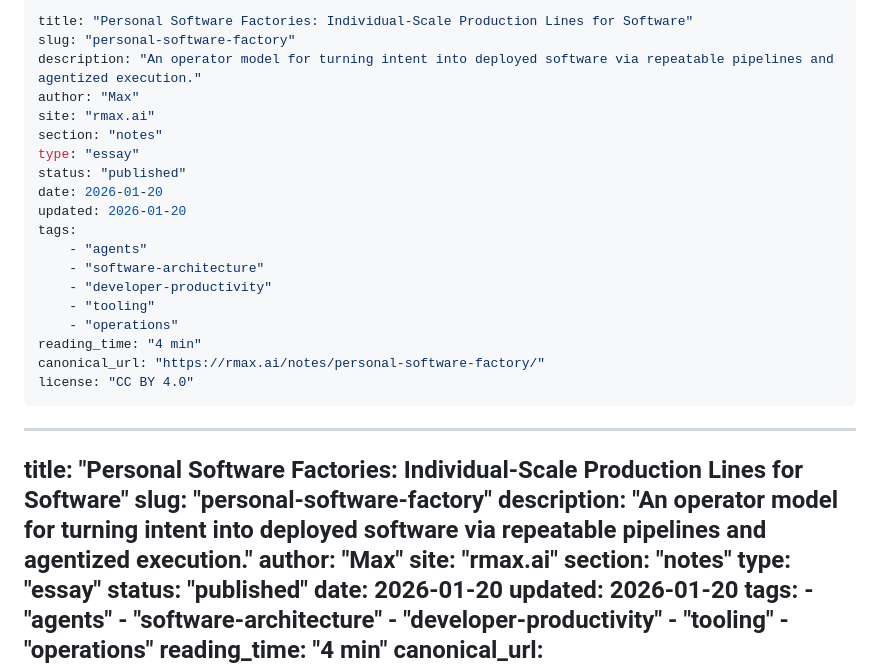
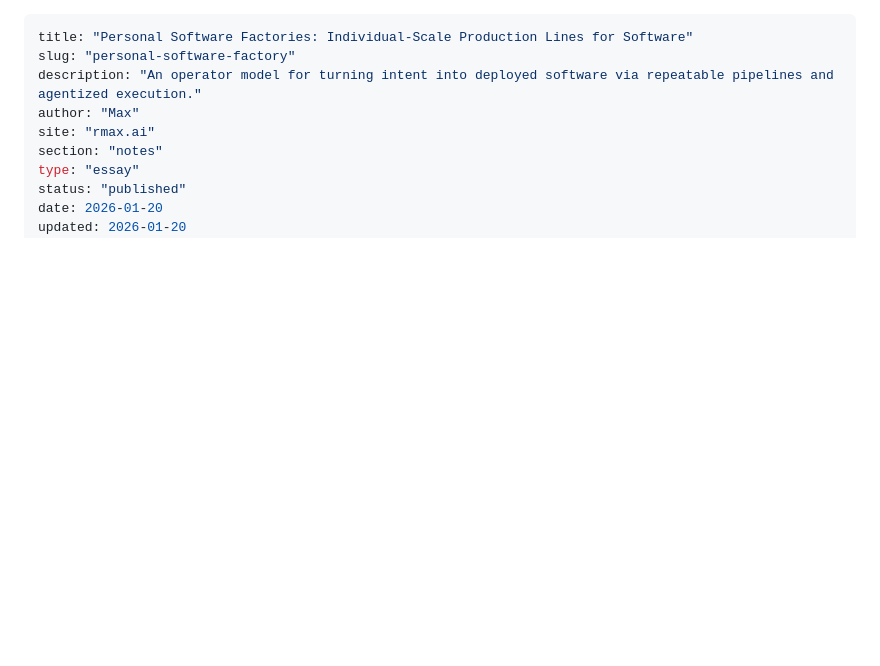
Before and after one commit to rmax-ai/rmax-ai.github.io, a Markdown page: notes/personal-software-factory/index.md, the part around the change. Rendered like a GitHub page; blank space fills up the shorter version.

```diff
--- a/notes/personal-software-factory/index.md
+++ b/notes/personal-software-factory/index.md
@@ -1,25 +1,3 @@
----
-title: "Personal Software Factories: Individual-Scale Production Lines for Software"
-slug: "personal-software-factory"
-description: "An operator model for turning intent into deployed software via repeatable pipelines and agentized execution."
-author: "Max"
-site: "rmax.ai"
-section: "notes"
-type: "essay"
-status: "published"
-date: 2026-01-20
-updated: 2026-01-20
-tags:
-	- "agents"
-	- "software-architecture"
-	- "developer-productivity"
-	- "tooling"
-	- "operations"
-reading_time: "4 min"
-canonical_url: "https://rmax.ai/notes/personal-software-factory/"
-license: "CC BY 4.0"
----
-
 ---
 title: "Personal Software Factories: Individual-Scale Production Lines for Software"
 slug: "personal-software-factory"
```
Also changed, not shown: CHANGELOG.md (+3 -0 lines).
